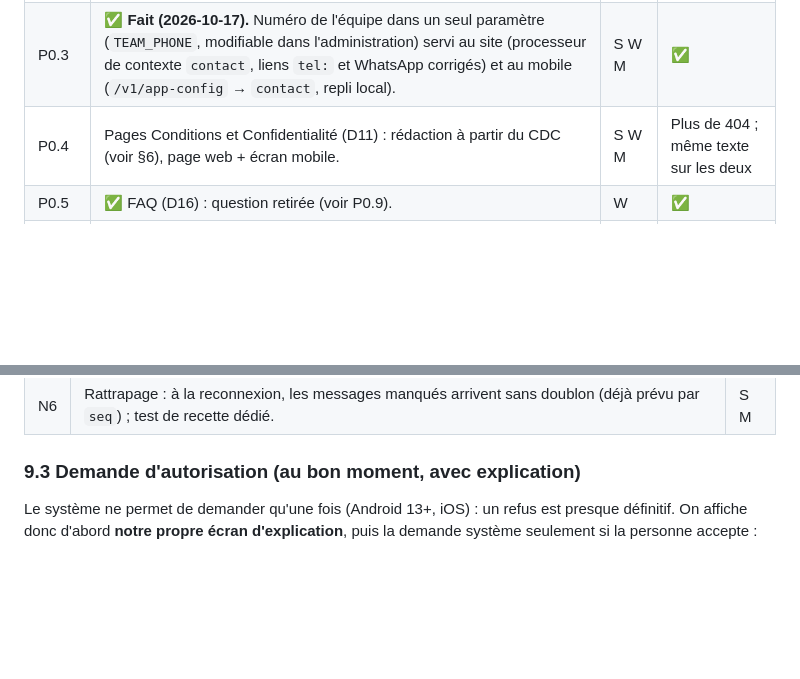
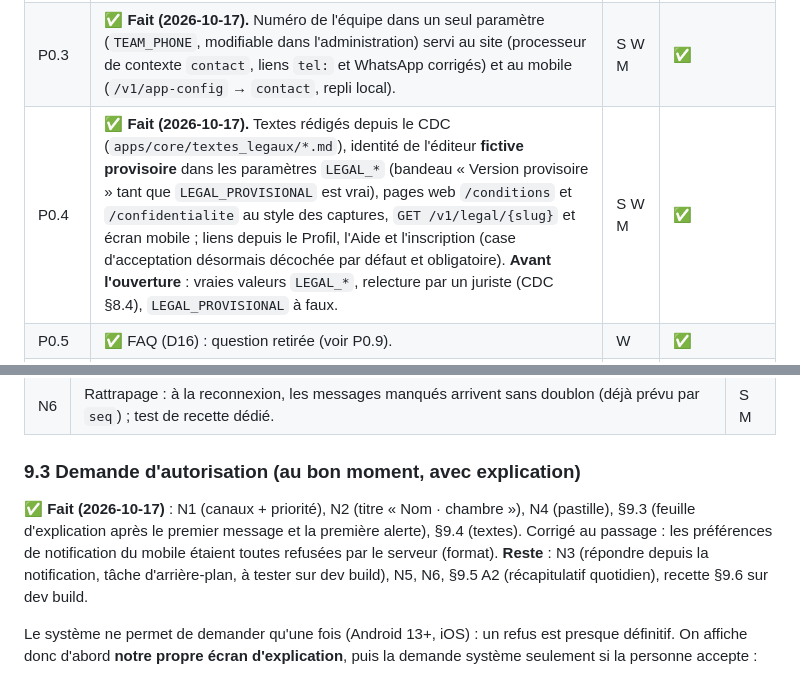
Before and after one commit to romeolontchedji/immoplus, a Markdown page: docs/plan-actions-v2.md, 2 parts joined by grey strips. Drawn GitHub-style; blank space fills up the shorter version.

Commit message:
docs(docs): marquer les notifications et les pages légales comme faites

```diff
--- a/docs/plan-actions-v2.md
+++ b/docs/plan-actions-v2.md
@@ -80,7 +80,7 @@ Le web (Django) et le mobile (Expo) restent deux clients séparés, mais **une s
 | P0.10 | ✅ **Fait (2026-10-17).** `GET /v1/app-config` livré (public, cache 60 s) : version minimale, maintenance, avis, drapeaux (`subscription` forcé à faux en V1), limites déclarées par chaque application au démarrage (registre `apps.core.configuration`), temps réel, contact. OpenAPI régénéré (ajouts seulement), client TypeScript mobile régénéré. **Reste** : le serveur ne renvoie pas encore `426` sous la version minimale ni `503 maintenance` (le mobile s'appuie sur `app-config`). | S M | ✅ |
 | P0.2 | Vérifier pourquoi `beat`, `worker`, `worker-media` sont *unhealthy* (pool PostgreSQL saturé : `couldn't get a connection after 5 s`). | infra | 3 conteneurs *healthy*, vues versées |
 | P0.3 | ✅ **Fait (2026-10-17).** Numéro de l'équipe dans un seul paramètre (`TEAM_PHONE`, modifiable dans l'administration) servi au site (processeur de contexte `contact`, liens `tel:` et WhatsApp corrigés) et au mobile (`/v1/app-config` → `contact`, repli local). | S W M | ✅ |
-| P0.4 | Pages Conditions et Confidentialité (D11) : rédaction à partir du CDC (voir §6), page web + écran mobile. | S W M | Plus de 404 ; même texte sur les deux |
+| P0.4 | ✅ **Fait (2026-10-17).** Textes rédigés depuis le CDC (`apps/core/textes_legaux/*.md`), identité de l'éditeur **fictive provisoire** dans les paramètres `LEGAL_*` (bandeau « Version provisoire » tant que `LEGAL_PROVISIONAL` est vrai), pages web `/conditions` et `/confidentialite` au style des captures, `GET /v1/legal/{slug}` et écran mobile ; liens depuis le Profil, l'Aide et l'inscription (case d'acceptation désormais décochée par défaut et obligatoire). **Avant l'ouverture** : vraies valeurs `LEGAL_*`, relecture par un juriste (CDC §8.4), `LEGAL_PROVISIONAL` à faux. | S W M | ✅ |
 | P0.5 | ✅ FAQ (D16) : question retirée (voir P0.9). | W | ✅ |
 | P0.6 | Bouton « Voir les chambres » de l'accueil non responsive. | W | Lisible et pleine largeur sous 400 px |
 | P0.7 | Inscription mobile (D13) : ne plus perdre de saisie ; un seul champ nom. | M | Ce qui est saisi est stocké ou n'est pas demandé |
@@ -246,6 +246,8 @@ vers le bon écran (`routage.ts`, testé). Correspondance des alertes correcte (
 
 ### 9.3 Demande d'autorisation (au bon moment, avec explication)
 
+✅ **Fait (2026-10-17)** : N1 (canaux + priorité), N2 (titre « Nom · chambre »), N4 (pastille), §9.3 (feuille d'explication après le premier message et la première alerte), §9.4 (textes). Corrigé au passage : les préférences de notification du mobile étaient toutes refusées par le serveur (format). **Reste** : N3 (répondre depuis la notification, tâche d'arrière-plan, à tester sur dev build), N5, N6, §9.5 A2 (récapitulatif quotidien), recette §9.6 sur dev build.
+
 Le système ne permet de demander qu'une fois (Android 13+, iOS) : un refus est presque définitif. On affiche donc d'abord
 **notre propre écran d'explication**, puis la demande système seulement si la personne accepte :
 1. à la fin de l'onboarding (« Sois prévenu dès qu'un gérant te répond ou qu'une chambre correspond ») ;
```
Also changed, not shown: docs/avancement.md (+7 -0 lines).
